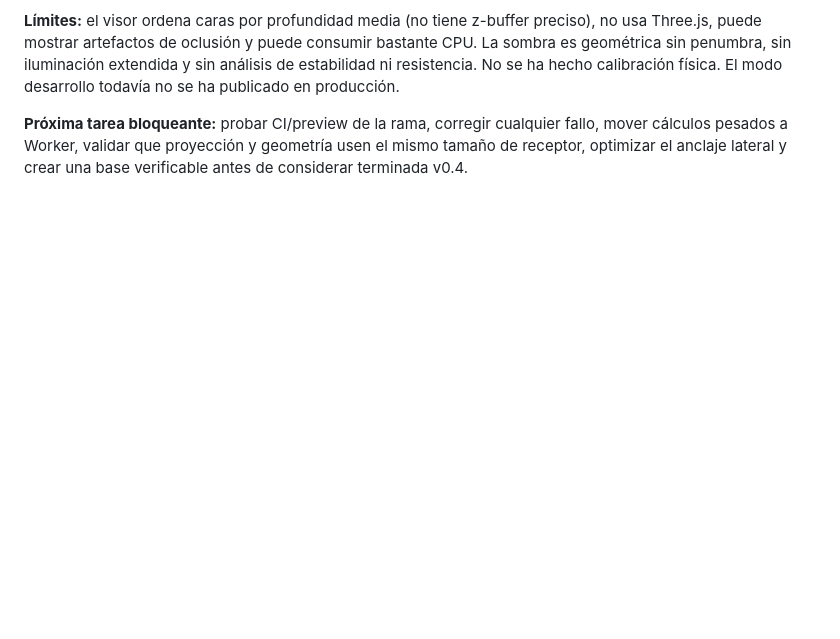
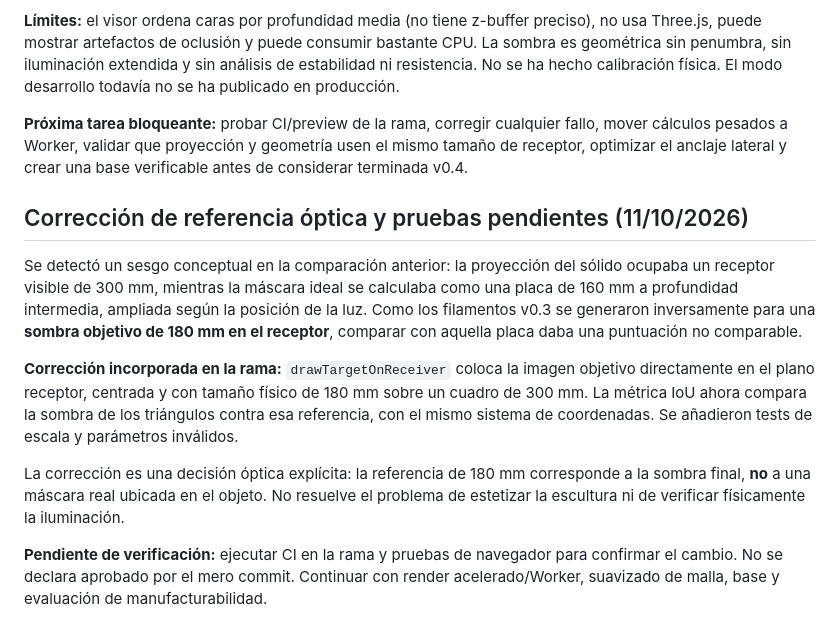
Before and after one commit to MaharBa264/shadow-portrait-studio, a Markdown page: docs/experimentos/v04-red-filamentos.md, the part around the change. Drawn GitHub-style; blank space fills up the shorter version.

Commit message:
docs(v0.4): document shadow target coordinate correction

```diff
--- a/docs/experimentos/v04-red-filamentos.md
+++ b/docs/experimentos/v04-red-filamentos.md
@@ -54,3 +54,13 @@ Proyectar juntas barras y puentes para medir cuánto error produce la columna ex
 **Límites:** el visor ordena caras por profundidad media (no tiene z-buffer preciso), no usa Three.js, puede mostrar artefactos de oclusión y puede consumir bastante CPU. La sombra es geométrica sin penumbra, sin iluminación extendida y sin análisis de estabilidad ni resistencia. No se ha hecho calibración física. El modo desarrollo todavía no se ha publicado en producción.
 
 **Próxima tarea bloqueante:** probar CI/preview de la rama, corregir cualquier fallo, mover cálculos pesados a Worker, validar que proyección y geometría usen el mismo tamaño de receptor, optimizar el anclaje lateral y crear una base verificable antes de considerar terminada v0.4.
+
+## Corrección de referencia óptica y pruebas pendientes (11/10/2026)
+
+Se detectó un sesgo conceptual en la comparación anterior: la proyección del sólido ocupaba un receptor visible de 300 mm, mientras la máscara ideal se calculaba como una placa de 160 mm a profundidad intermedia, ampliada según la posición de la luz. Como los filamentos v0.3 se generaron inversamente para una **sombra objetivo de 180 mm en el receptor**, comparar con aquella placa daba una puntuación no comparable.
+
+**Corrección incorporada en la rama:** `drawTargetOnReceiver` coloca la imagen objetivo directamente en el plano receptor, centrada y con tamaño físico de 180 mm sobre un cuadro de 300 mm. La métrica IoU ahora compara la sombra de los triángulos contra esa referencia, con el mismo sistema de coordenadas. Se añadieron tests de escala y parámetros inválidos.
+
+La corrección es una decisión óptica explícita: la referencia de 180 mm corresponde a la sombra final, **no** a una máscara real ubicada en el objeto. No resuelve el problema de estetizar la escultura ni de verificar físicamente la iluminación.
+
+**Pendiente de verificación:** ejecutar CI en la rama y pruebas de navegador para confirmar el cambio. No se declara aprobado por el mero commit. Continuar con render acelerado/Worker, suavizado de malla, base y evaluación de manufacturabilidad.
```
